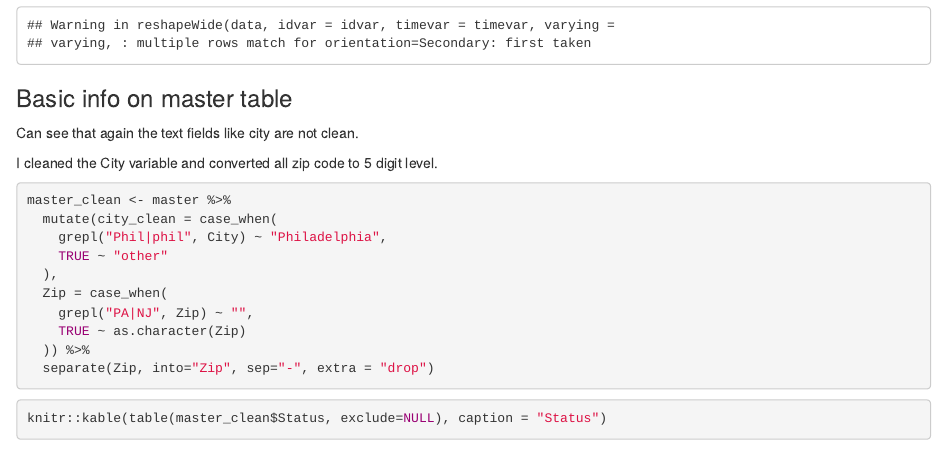
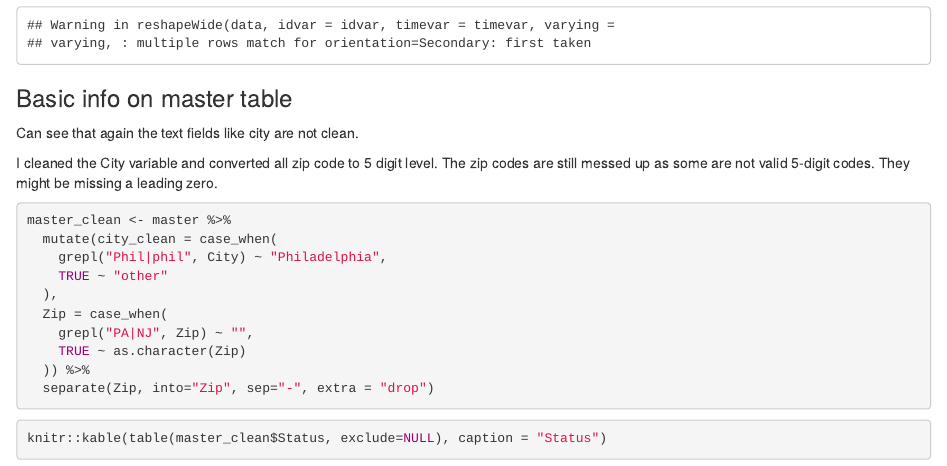
Before and after one commit to kfettich-paws/PAWS_Volunteers, an R Markdown document (R/q3/001_load_report.Rmd): the page in a window 1100 px wide, from 3090 px down. Rendered offline with R 4.5, knitr and Pandoc, with nearby package versions.

Commit message:
Nicer versions of load data reports

````diff
--- a/R/q3/001_load_report.Rmd
+++ b/R/q3/001_load_report.Rmd
@@ -115,7 +115,8 @@ signup_clean <- reshape(signup_clean,timevar="orientation",idvar="ID",direction=
 
 Can see that again the text fields like city are not clean.
 
-I cleaned the City variable and converted all zip code to 5 digit level.
+I cleaned the City variable and converted all zip code to 5 digit level. The zip codes are still messed up as some are not valid 5-digit codes. They might be missing a leading zero.
+
 ```{r clean_city}
 master_clean <- master %>%
   mutate(city_clean = case_when(
````
Also changed, not shown: R/q3/001_load_report.html.
